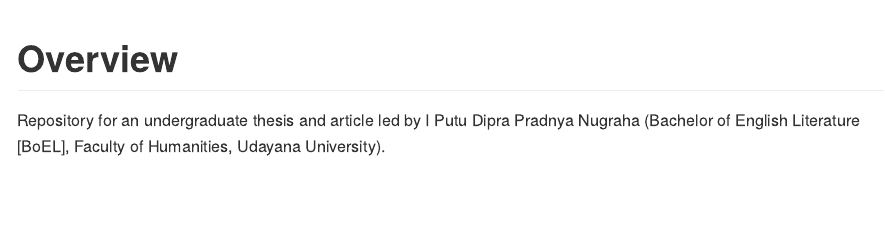
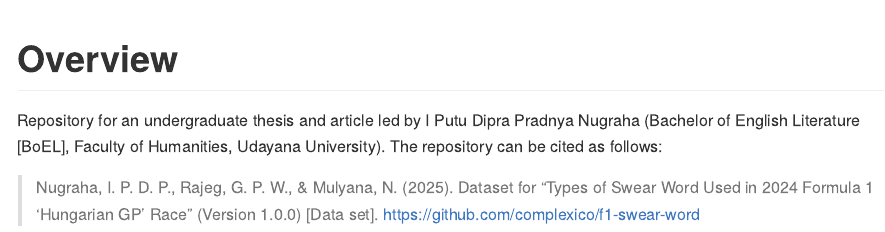
Before and after one commit to complexico/f1-swear-word, an R Markdown document (README.Rmd): the page in a window 1100 px wide, from its top. The pictures show the output file README.md that the author committed with the source, drawn offline in the style of GitHub.

Commit message:
Update README.

```diff
--- a/README.Rmd
+++ b/README.Rmd
@@ -16,4 +16,6 @@
 <!-- badges: start -->
 <!-- badges: end -->
 
-Repository for an undergraduate thesis and article led by I Putu Dipra Pradnya Nugraha (Bachelor of English Literature [BoEL], Faculty of Humanities, Udayana University).
+Repository for an undergraduate thesis and article led by I Putu Dipra Pradnya Nugraha (Bachelor of English Literature [BoEL], Faculty of Humanities, Udayana University). The repository can be cited as follows:
+
+> Nugraha, I. P. D. P., Rajeg, G. P. W., & Mulyana, N. (2025). Dataset for "Types of Swear Word Used in 2024 Formula 1 'Hungarian GP' Race" (Version 1.0.0) [Data set]. https://github.com/complexico/f1-swear-word
```
Also changed, not shown: README.md.
